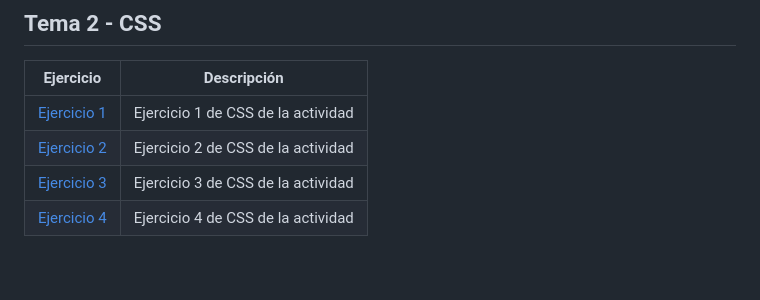
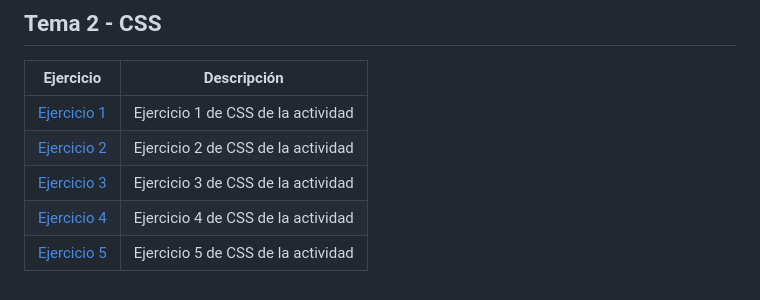
Before and after one commit to JesusCMM-LLMM/LLMM, a Markdown page: README.md, the part around the change. Rendered like a GitHub page.

```diff
--- a/README.md
+++ b/README.md
@@ -44,3 +44,4 @@ Repositorio con las actividades de Lenguaje de Marcas de ASIR
 | [Ejercicio 2](/Tema2/Ejercicio2CSS) | Ejercicio 2 de CSS de la actividad |
 | [Ejercicio 3](/Tema2/Ejercicio3CSS.html) | Ejercicio 3 de CSS de la actividad |
 | [Ejercicio 4](/Tema2/Ejercicio4CSS.html) | Ejercicio 4 de CSS de la actividad |
+| [Ejercicio 5](/Tema2/Ejercicio5CSS.html) | Ejercicio 5 de CSS de la actividad |
```
